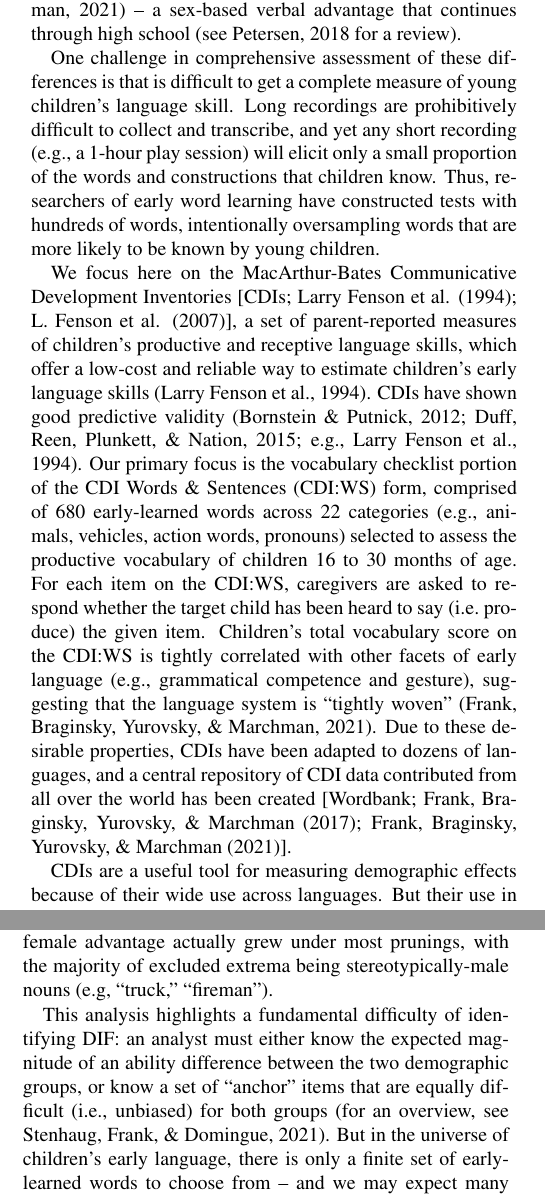
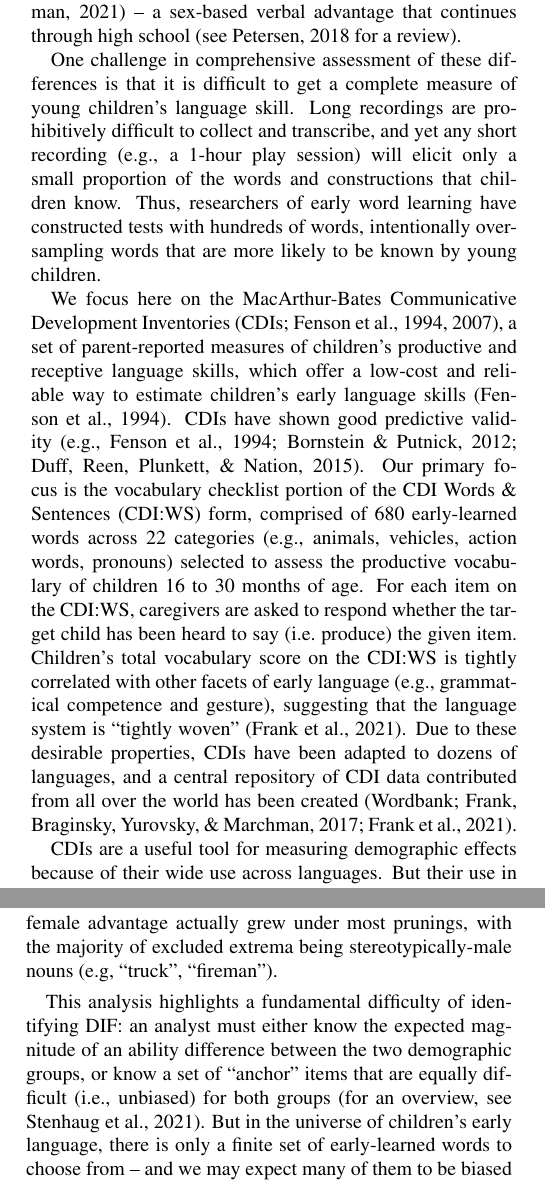
Before and after one commit to langcog/cdi-bias, a LaTeX paper (paper/cogsci.tex): two parts of the columns of pages 1 and 5 of 7, joined at a grey line, cut so that both start at the same text. The pictures show the PDF file paper/cogsci.pdf that the author committed with the source.

Commit message:
minor edits, fig tweaks

```diff
--- a/paper/cogsci.tex
+++ b/paper/cogsci.tex
@@ -119,7 +113,7 @@ Yurovsky, \& Marchman, 2021) -- a sex-based verbal advantage that
 continues through high school (see Petersen, 2018 for a review).
 
 One challenge in comprehensive assessment of these differences is that
-is difficult to get a complete measure of young children's language
+it is difficult to get a complete measure of young children's language
 skill. Long recordings are prohibitively difficult to collect and
 transcribe, and yet any short recording (e.g., a 1-hour play session)
 will elicit only a small proportion of the words and constructions that
@@ -128,26 +122,25 @@ tests with hundreds of words, intentionally oversampling words that are
 more likely to be known by young children.
 
 We focus here on the MacArthur-Bates Communicative Development
-Inventories {[}CDIs; Larry Fenson et al. (1994); L. Fenson et al.
-(2007){]}, a set of parent-reported measures of children's productive
-and receptive language skills, which offer a low-cost and reliable way
-to estimate children's early language skills (Larry Fenson et al.,
-1994). CDIs have shown good predictive validity (Bornstein \& Putnick,
-2012; Duff, Reen, Plunkett, \& Nation, 2015; e.g., Larry Fenson et al.,
-1994). Our primary focus is the vocabulary checklist portion of the CDI
-Words \& Sentences (CDI:WS) form, comprised of 680 early-learned words
-across 22 categories (e.g., animals, vehicles, action words, pronouns)
-selected to assess the productive vocabulary of children 16 to 30 months
-of age. For each item on the CDI:WS, caregivers are asked to respond
-whether the target child has been heard to say (i.e.~produce) the given
-item. Children's total vocabulary score on the CDI:WS is tightly
-correlated with other facets of early language (e.g., grammatical
-competence and gesture), suggesting that the language system is
-``tightly woven'' (Frank, Braginsky, Yurovsky, \& Marchman, 2021). Due
+Inventories (CDIs; Fenson et al., 1994, 2007), a set of parent-reported
+measures of children's productive and receptive language skills, which
+offer a low-cost and reliable way to estimate children's early language
+skills (Fenson et al., 1994). CDIs have shown good predictive validity
+(e.g., Fenson et al., 1994; Bornstein \& Putnick, 2012; Duff, Reen,
+Plunkett, \& Nation, 2015). Our primary focus is the vocabulary
+checklist portion of the CDI Words \& Sentences (CDI:WS) form, comprised
+of 680 early-learned words across 22 categories (e.g., animals,
+vehicles, action words, pronouns) selected to assess the productive
+vocabulary of children 16 to 30 months of age. For each item on the
+CDI:WS, caregivers are asked to respond whether the target child has
+been heard to say (i.e.~produce) the given item. Children's total
+vocabulary score on the CDI:WS is tightly correlated with other facets
+of early language (e.g., grammatical competence and gesture), suggesting
+that the language system is ``tightly woven'' (Frank et al., 2021). Due
 to these desirable properties, CDIs have been adapted to dozens of
 languages, and a central repository of CDI data contributed from all
-over the world has been created {[}Wordbank; Frank, Braginsky, Yurovsky,
-\& Marchman (2017); Frank, Braginsky, Yurovsky, \& Marchman (2021){]}.
+over the world has been created (Wordbank; Frank, Braginsky, Yurovsky,
+\& Marchman, 2017; Frank et al., 2021).
 
 CDIs are a useful tool for measuring demographic effects because of
 their wide use across languages. But their use in this context poses a
@@ -169,9 +162,9 @@ who have experience of other contexts, despite being less familiar with
 farm equipment than their rural peers. Of course, there may be an
 ability difference between demographic groups, as is likely the case for
 the female language advantage, which has been documented in many
-languages (Eriksson et al., 2012; Frank, Braginsky, Yurovsky, \&
-Marchman, 2021). And both observations could be true -- a test could be
-biased to inflate a true demographic difference.
+languages (Eriksson et al., 2012; Frank et al., 2021). And both
+observations could be true -- a test could be biased to inflate a true
+demographic difference.
 
 Our goal in the current study is to use DIF analyses to assess these
 possibilities. Specifically, we test the 680 vocabulary items on the
@@ -205,11 +198,11 @@ replace items on the CDI showing demographic bias.
 
 We analyzed parent-reported Wordbank data from 5520 American English
 CDI: Words \& Sentences administrations for children 16 to 30 months of
-age (Frank, Braginsky, Yurovsky, \& Marchman, 2017, 2021). Full
-demographic data are not reported in some datasets contributed to
-Wordbank: sex was available for 4094 children, race/ethnicity was
-available for 2715 children, and maternal education (a proxy for
-socioeconomic status; SES) was available for 5520 children.
+age (Frank et al., 2017, 2021). Full demographic data are not reported
+in some datasets contributed to Wordbank: sex was available for 4094
+children, race/ethnicity was available for 2715 children, and maternal
+education (a proxy for socioeconomic status; SES) was available for 5520
+children.
 
 The analysis of sex-based differences included CDI administrations from
 1989 female and 2105 male children. The analysis of race-based
@@ -345 +329,0 @@ difficult, as different methods are likely to yield inconsistent results
-(Stenhaug, Frank, \& Domingue, 2021). Hence, we next characterized the
@@ -346,3 +340,4 @@ difficult, as different methods are likely to yield inconsistent results
+results (Stenhaug et al., 2021). Hence, we next characterized the
 distributions of the item-level group difficulty differences, and
 measured the influence of pruning a varying number of items on the
 demographic effect sizes.
@@ -377,8 +372,7 @@ For sex, the median difficulty difference (male-female) was 0.28
 males. The fact that the bulk of this distribution favors females shows
 that the female language advantage is pervasive across the CDI:WS, and
 suggests that it is likely to reflect more than the effect of a small
-number of biased words (cf. Frank, Braginsky, Yurovsky, \& Marchman,
-2021).
+number of biased words (cf.~Frank et al., 2021).
 
 \hypertarget{maternal-education}{%
 \subsubsection{Maternal Education}\label{maternal-education}}
@@ -538,20 +532,20 @@ thresholds, and seeking to minimize the size of demographic effects.
 Although many exclusion thresholds decreased the size of maternal
 education and race effects, the female advantage actually grew under
 most prunings, with the majority of excluded extrema being
-stereotypically-male nouns (e.g, ``truck,'' ``fireman'').
+stereotypically-male nouns (e.g, ``truck'', ``fireman'').
 
 This analysis highlights a fundamental difficulty of identifying DIF: an
 analyst must either know the expected magnitude of an ability difference
 between the two demographic groups, or know a set of ``anchor'' items
 that are equally difficult (i.e., unbiased) for both groups (for an
-overview, see Stenhaug, Frank, \& Domingue, 2021). But in the universe
-of children's early language, there is only a finite set of
-early-learned words to choose from -- and we may expect many of them to
-be biased for various environmental reasons (e.g., boys and girls know
-the names for their respective anatomy; children in Florida may not use
-mittens or skis). Hence, the presence of DIF on a set of items could
-indicate varying linguistic and environmental input, rather than an
-actual advantage for one demographic over another.
+overview, see Stenhaug et al., 2021). But in the universe of children's
+early language, there is only a finite set of early-learned words to
+choose from -- and we may expect many of them to be biased for various
+environmental reasons (e.g., boys and girls know the names for their
+respective anatomy; children in Florida may not use mittens or skis).
+Hence, the presence of DIF on a set of items could indicate varying
+linguistic and environmental input, rather than an actual advantage for
+one demographic over another.
 
 Choosing an exclusion threshold that struck a balance of reducing race-
 and ME-based bias and not eliminating too many items, we identified 59
```
Also changed, not shown: paper/cogsci.pdf, paper/cogsci.tex (83 more changed lines), 1 other file.
